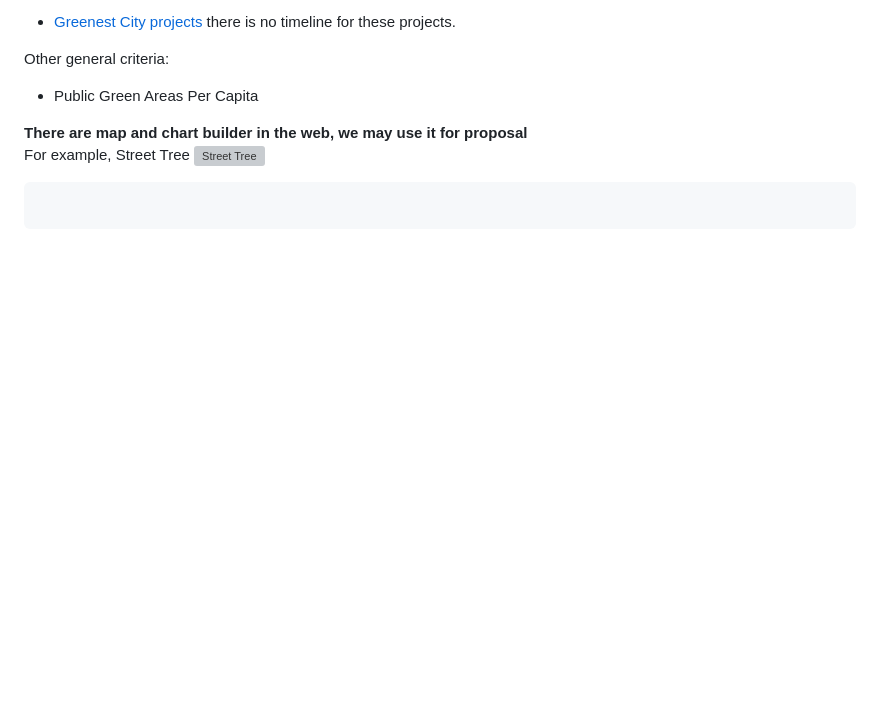
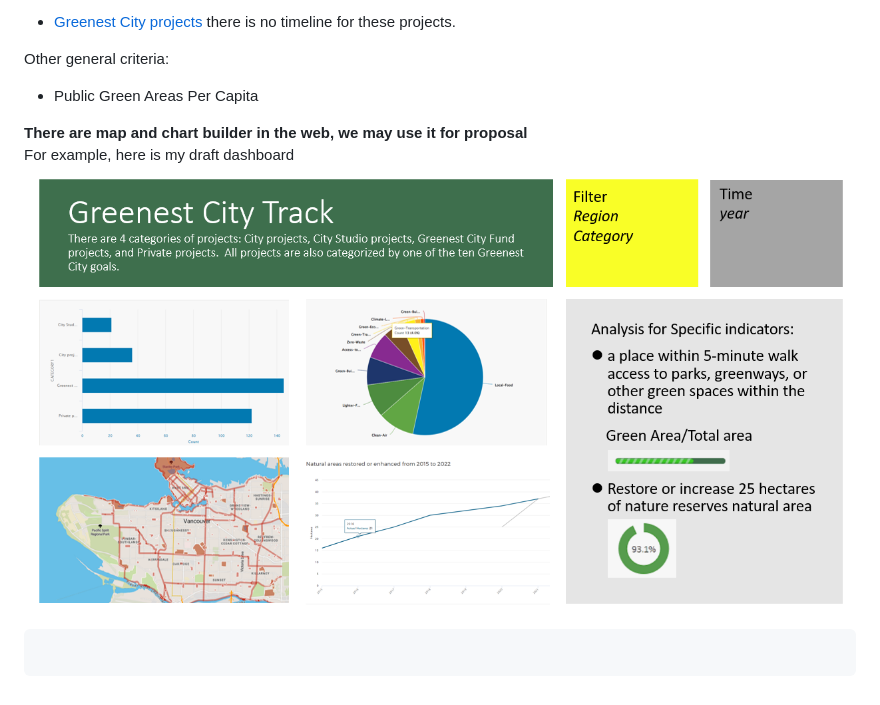
Before and after one commit to freinric/Dashboard_Cost-of-living, a Markdown page: ZiYing(Sophie)_Idea.md, the part around the change. Rendered like a GitHub page; pictures changed too: draft_green_track.png (added); blank space fills up the shorter version; grey boxes are pictures that could not be loaded.

Commit message:
Add draft dashboard to Proposal Idea by ZiYing

```diff
--- a/ZiYing(Sophie)_Idea.md
+++ b/ZiYing(Sophie)_Idea.md
@@ -24,7 +24,8 @@ Other general criteria:
 - Public Green Areas Per Capita
 
 **There are map and chart builder in the web, we may use it for proposal**
-For example, Street Tree ![Street Tree](551dashplaceholder/street_tree_map.png)
+For example, here is my draft dashboard
+![My Dashboard](draft_green_track.png)
 
 
 
```
Also changed, not shown: street_tree_map.png (deleted).
